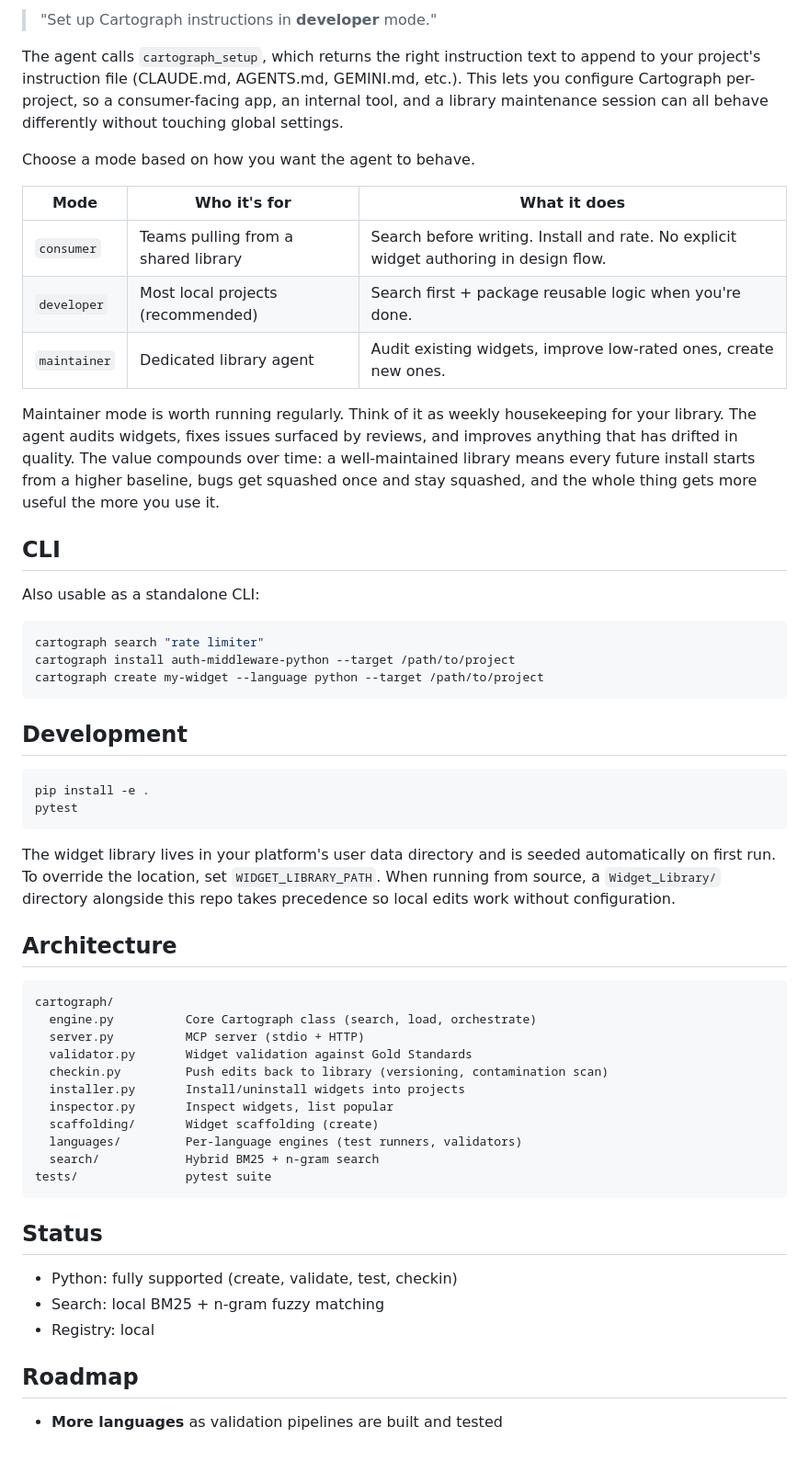
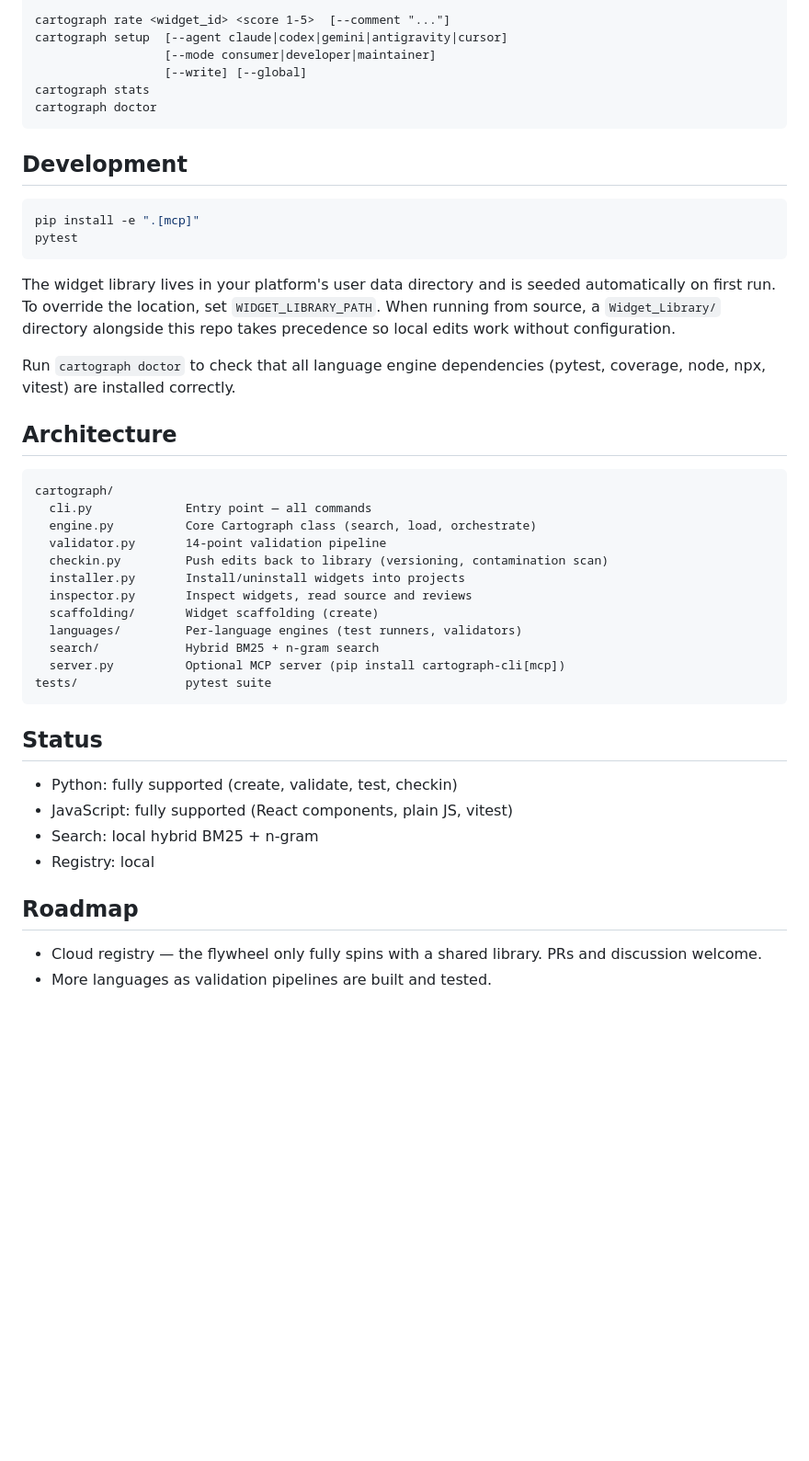
Before and after one commit to benteigland11/Cartograph, a Markdown page: README.md, the part around one of its changes. Shown at 92% size. GitHub-like rendering; blank space fills up the shorter version.

````diff
--- a/README.md
+++ b/README.md
@@ -68,58 +75,47 @@ Once the MCP is registered, ask your agent to set up instructions for the curren
-> "Set up Cartograph instructions in **developer** mode."
-
-The agent calls `cartograph_setup`, which returns the right instruction text to append to your project's instruction file (CLAUDE.md, AGENTS.md, GEMINI.md, etc.). This lets you configure Cartograph per-project, so a consumer-facing app, an internal tool, and a library maintenance session can all behave differently without touching global settings.
-
-Choose a mode based on how you want the agent to behave.
-
-| Mode | Who it's for | What it does |
-|---|---|---|
-| `consumer` | Teams pulling from a shared library | Search before writing. Install and rate. No explicit widget authoring in design flow. |
-| `developer` | Most local projects (recommended) | Search first + package reusable logic when you're done. |
-| `maintainer` | Dedicated library agent | Audit existing widgets, improve low-rated ones, create new ones. |
-
-Maintainer mode is worth running regularly. Think of it as weekly housekeeping for your library. The agent audits widgets, fixes issues surfaced by reviews, and improves anything that has drifted in quality. The value compounds over time: a well-maintained library means every future install starts from a higher baseline, bugs get squashed once and stay squashed, and the whole thing gets more useful the more you use it.
-
-## CLI
-
-Also usable as a standalone CLI:
-
-```bash
-cartograph search "rate limiter"
-cartograph install auth-middleware-python --target /path/to/project
-cartograph create my-widget --language python --target /path/to/project
+cartograph rate <widget_id> <score 1-5>  [--comment "..."]
+cartograph setup  [--agent claude|codex|gemini|antigravity|cursor]
+                  [--mode consumer|developer|maintainer]
+                  [--write] [--global]
+cartograph stats
+cartograph doctor
 ```
 
 ## Development
 
 ```bash
-pip install -e .
+pip install -e ".[mcp]"
 pytest
 ```
 
 The widget library lives in your platform's user data directory and is seeded automatically on first run. To override the location, set `WIDGET_LIBRARY_PATH`. When running from source, a `Widget_Library/` directory alongside this repo takes precedence so local edits work without configuration.
 
+Run `cartograph doctor` to check that all language engine dependencies (pytest, coverage, node, npx, vitest) are installed correctly.
+
 ## Architecture
 
 ```
 cartograph/
+  cli.py             Entry point — all commands
   engine.py          Core Cartograph class (search, load, orchestrate)
-  server.py          MCP server (stdio + HTTP)
-  validator.py       Widget validation against Gold Standards
+  validator.py       14-point validation pipeline
   checkin.py         Push edits back to library (versioning, contamination scan)
   installer.py       Install/uninstall widgets into projects
-  inspector.py       Inspect widgets, list popular
+  inspector.py       Inspect widgets, read source and reviews
   scaffolding/       Widget scaffolding (create)
   languages/         Per-language engines (test runners, validators)
   search/            Hybrid BM25 + n-gram search
+  server.py          Optional MCP server (pip install cartograph-cli[mcp])
 tests/               pytest suite
 ```
 
 ## Status
 
 - Python: fully supported (create, validate, test, checkin)
-- Search: local BM25 + n-gram fuzzy matching
+- JavaScript: fully supported (React components, plain JS, vitest)
+- Search: local hybrid BM25 + n-gram
 - Registry: local
 
 ## Roadmap
 
-- **More languages** as validation pipelines are built and tested
+- Cloud registry — the flywheel only fully spins with a shared library. PRs and discussion welcome.
+- More languages as validation pipelines are built and tested.
````
Also changed, not shown: other parts of README.md (+40 -33 lines).
